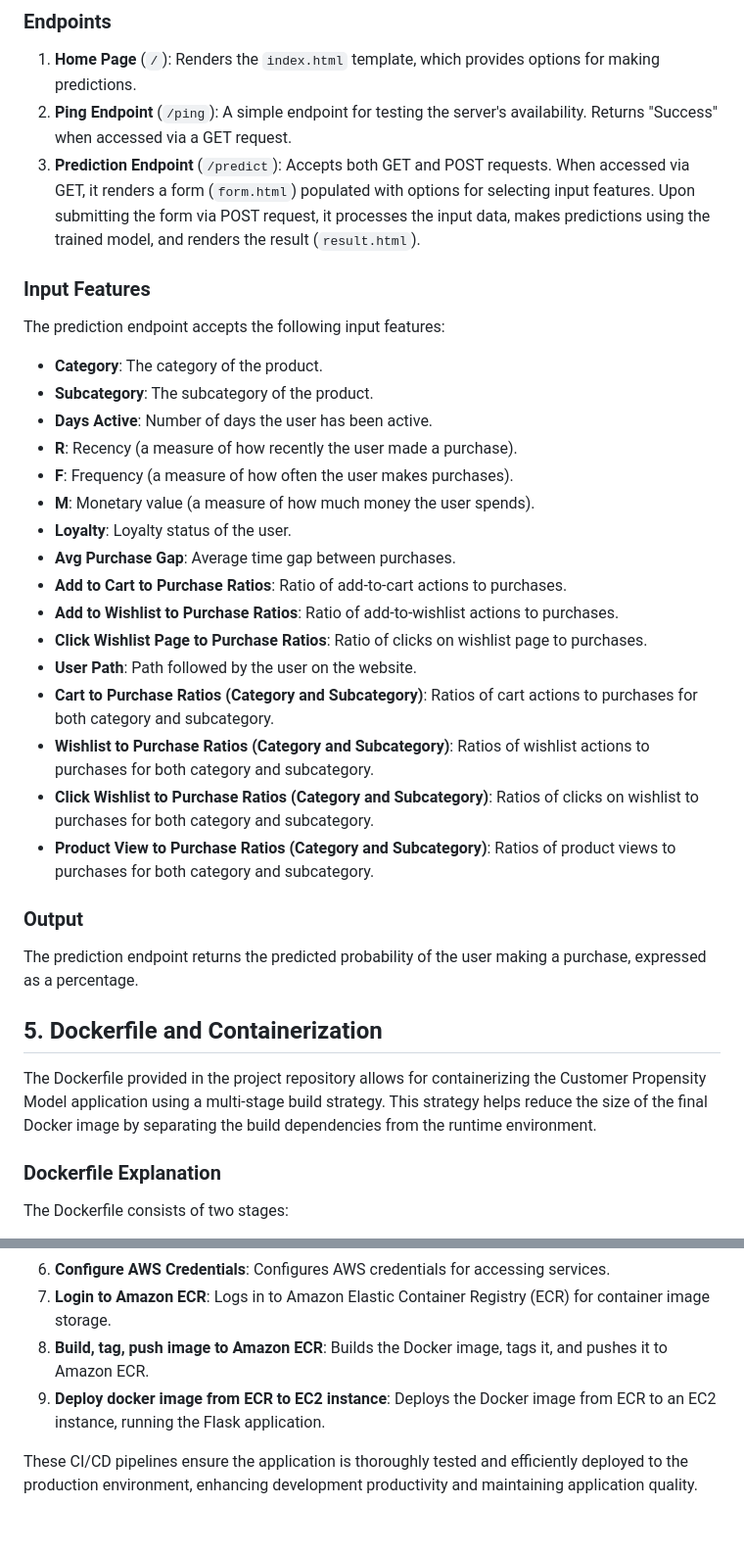
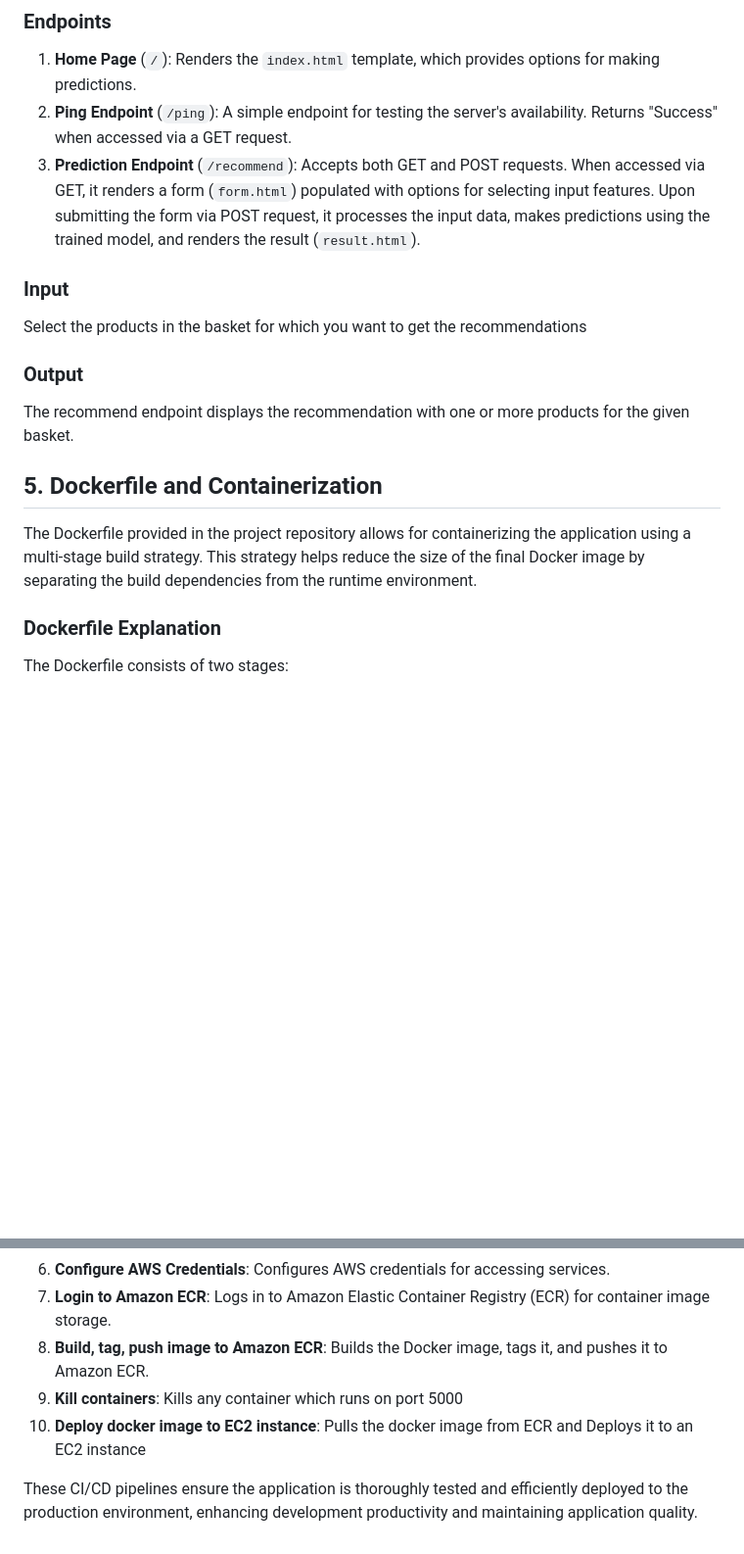
Before and after one commit to prxdyu/market_basket_analysis, a Markdown page: README.md, 2 parts joined by grey strips. Shown: that part at 98% size. Drawn GitHub-style; blank space fills up the shorter version.

```diff
--- a/README.md
+++ b/README.md
@@ -88,36 +88,18 @@ The Flask application serves as the interface for interacting with the Market Ba
 
 1. **Home Page** (`/`): Renders the `index.html` template, which provides options for making predictions.
 2. **Ping Endpoint** (`/ping`): A simple endpoint for testing the server's availability. Returns "Success" when accessed via a GET request.
-3. **Prediction Endpoint** (`/predict`): Accepts both GET and POST requests. When accessed via GET, it renders a form (`form.html`) populated with options for selecting input features. Upon submitting the form via POST request, it processes the input data, makes predictions using the trained model, and renders the result (`result.html`).
+3. **Prediction Endpoint** (`/recommend`): Accepts both GET and POST requests. When accessed via GET, it renders a form (`form.html`) populated with options for selecting input features. Upon submitting the form via POST request, it processes the input data, makes predictions using the trained model, and renders the result (`result.html`).
 
-### Input Features
-
-The prediction endpoint accepts the following input features:
-
-- **Category**: The category of the product.
-- **Subcategory**: The subcategory of the product.
-- **Days Active**: Number of days the user has been active.
-- **R**: Recency (a measure of how recently the user made a purchase).
-- **F**: Frequency (a measure of how often the user makes purchases).
-- **M**: Monetary value (a measure of how much money the user spends).
-- **Loyalty**: Loyalty status of the user.
-- **Avg Purchase Gap**: Average time gap between purchases.
-- **Add to Cart to Purchase Ratios**: Ratio of add-to-cart actions to purchases.
-- **Add to Wishlist to Purchase Ratios**: Ratio of add-to-wishlist actions to purchases.
-- **Click Wishlist Page to Purchase Ratios**: Ratio of clicks on wishlist page to purchases.
-- **User Path**: Path followed by the user on the website.
-- **Cart to Purchase Ratios (Category and Subcategory)**: Ratios of cart actions to purchases for both category and subcategory.
-- **Wishlist to Purchase Ratios (Category and Subcategory)**: Ratios of wishlist actions to purchases for both category and subcategory.
-- **Click Wishlist to Purchase Ratios (Category and Subcategory)**: Ratios of clicks on wishlist to purchases for both category and subcategory.
-- **Product View to Purchase Ratios (Category and Subcategory)**: Ratios of product views to purchases for both category and subcategory.
+### Input
+Select the products in the basket for which you want to get the recommendations
 
 ### Output
 
-The prediction endpoint returns the predicted probability of the user making a purchase, expressed as a percentage.
+The recommend endpoint displays the recommendation with one or more products for the given basket.
 
 ## 5. Dockerfile and Containerization
 
-The Dockerfile provided in the project repository allows for containerizing the Customer Propensity Model application using a multi-stage build strategy. This strategy helps reduce the size of the final Docker image by separating the build dependencies from the runtime environment.
+The Dockerfile provided in the project repository allows for containerizing the  application using a multi-stage build strategy. This strategy helps reduce the size of the final Docker image by separating the build dependencies from the runtime environment.
 
 ### Dockerfile Explanation
 
@@ -174,6 +164,7 @@ The CD pipeline automates the deployment of the Docker image containing the Flas
 6. **Configure AWS Credentials**: Configures AWS credentials for accessing services.
 7. **Login to Amazon ECR**: Logs in to Amazon Elastic Container Registry (ECR) for container image storage.
 8. **Build, tag, push image to Amazon ECR**: Builds the Docker image, tags it, and pushes it to Amazon ECR.
-9. **Deploy docker image from ECR to EC2 instance**: Deploys the Docker image from ECR to an EC2 instance, running the Flask application.
+9. **Kill containers**: Kills any container which runs on port 5000
+9. **Deploy docker image to EC2 instance**: Pulls the docker image from ECR and Deploys it to an EC2 instance
 
 These CI/CD pipelines ensure the application is thoroughly tested and efficiently deployed to the production environment, enhancing development productivity and maintaining application quality.
```
Also changed, not shown: other parts of README.md (+19 -11 lines).
